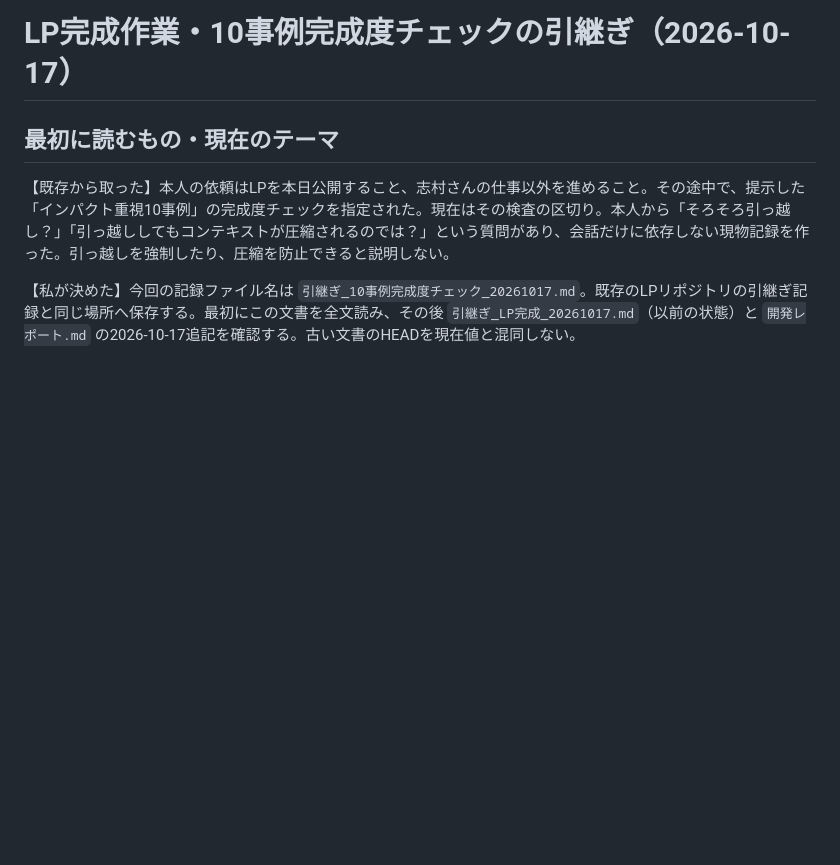
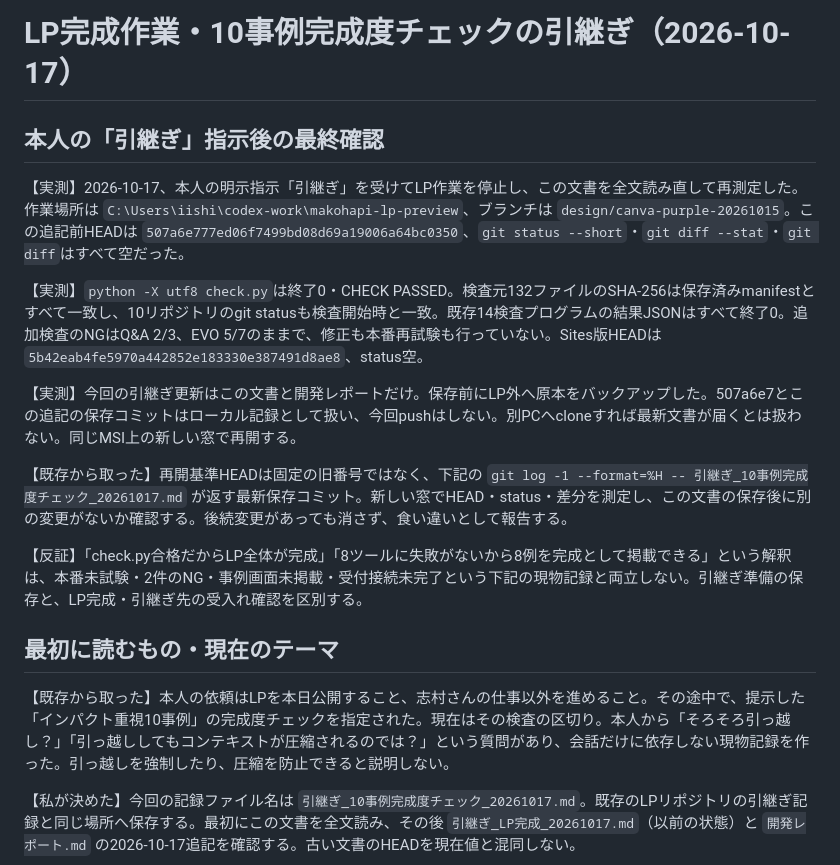
Before and after one commit to tko1021/makohapi-lp-preview, a Markdown page: 引継ぎ_10事例完成度チェック_20261017.md, the part around the change. Drawn GitHub-style; blank space fills up the shorter version.

Commit message:
Finalize measured LP handoff after explicit handoff request

```diff
--- a/引継ぎ_10事例完成度チェック_20261017.md
+++ b/引継ぎ_10事例完成度チェック_20261017.md
@@ -1,4 +1,16 @@
 # LP完成作業・10事例完成度チェックの引継ぎ（2026-10-17）
+
+## 本人の「引継ぎ」指示後の最終確認
+
+【実測】2026-10-17、本人の明示指示「引継ぎ」を受けてLP作業を停止し、この文書を全文読み直して再測定した。作業場所は `C:\Users\iishi\codex-work\makohapi-lp-preview`、ブランチは `design/canva-purple-20261015`。この追記前HEADは `507a6e777ed06f7499bd08d69a19006a64bc0350`、`git status --short`・`git diff --stat`・`git diff`はすべて空だった。
+
+【実測】`python -X utf8 check.py`は終了0・CHECK PASSED。検査元132ファイルのSHA-256は保存済みmanifestとすべて一致し、10リポジトリのgit statusも検査開始時と一致。既存14検査プログラムの結果JSONはすべて終了0。追加検査のNGはQ&A 2/3、EVO 5/7のままで、修正も本番再試験も行っていない。Sites版HEADは `5b42eab4fe5970a442852e183330e387491d8ae8`、status空。
+
+【実測】今回の引継ぎ更新はこの文書と開発レポートだけ。保存前にLP外へ原本をバックアップした。507a6e7とこの追記の保存コミットはローカル記録として扱い、今回pushはしない。別PCへcloneすれば最新文書が届くとは扱わない。同じMSI上の新しい窓で再開する。
+
+【既存から取った】再開基準HEADは固定の旧番号ではなく、下記の `git log -1 --format=%H -- 引継ぎ_10事例完成度チェック_20261017.md` が返す最新保存コミット。新しい窓でHEAD・status・差分を測定し、この文書の保存後に別の変更がないか確認する。後続変更があっても消さず、食い違いとして報告する。
+
+【反証】「check.py合格だからLP全体が完成」「8ツールに失敗がないから8例を完成として掲載できる」という解釈は、本番未試験・2件のNG・事例画面未掲載・受付接続未完了という下記の現物記録と両立しない。引継ぎ準備の保存と、LP完成・引継ぎ先の受入れ確認を区別する。
 
 ## 最初に読むもの・現在のテーマ
 
```
Also changed, not shown: 開発レポート.md (+6 -0 lines).
